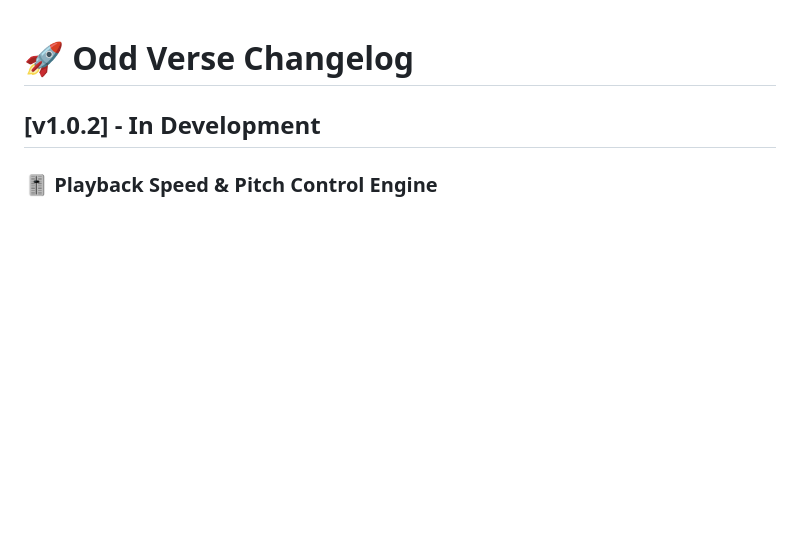
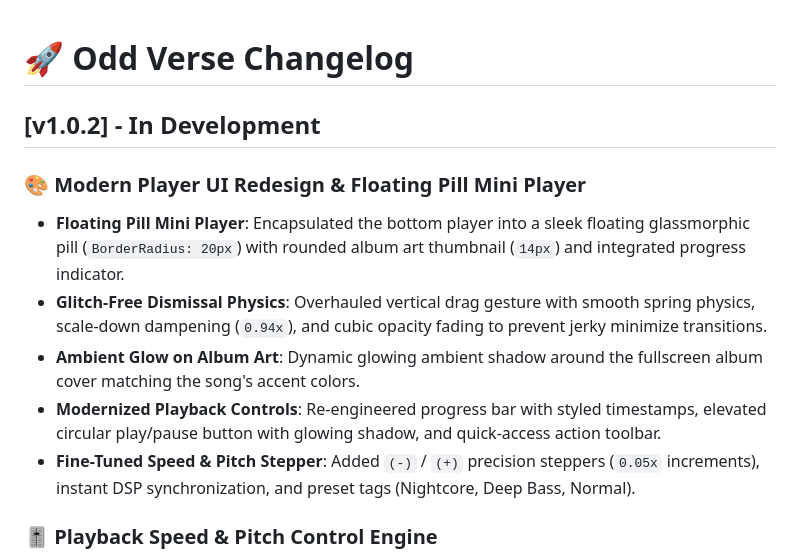
Before and after one commit to OddBoyXD/Odd-Verse, a Markdown page: CHANGELOG.md, the part around the change. Rendered like a GitHub page; blank space fills up the shorter version.

Commit message:
docs: Update CHANGELOG.md with Player UI redesign and floating pill mini player

```diff
--- a/CHANGELOG.md
+++ b/CHANGELOG.md
@@ -1,6 +1,13 @@
 # 🚀 Odd Verse Changelog
 
 ## [v1.0.2] - In Development
+
+### 🎨 Modern Player UI Redesign & Floating Pill Mini Player
+- **Floating Pill Mini Player**: Encapsulated the bottom player into a sleek floating glassmorphic pill (`BorderRadius: 20px`) with rounded album art thumbnail (`14px`) and integrated progress indicator.
+- **Glitch-Free Dismissal Physics**: Overhauled vertical drag gesture with smooth spring physics, scale-down dampening (`0.94x`), and cubic opacity fading to prevent jerky minimize transitions.
+- **Ambient Glow on Album Art**: Dynamic glowing ambient shadow around the fullscreen album cover matching the song's accent colors.
+- **Modernized Playback Controls**: Re-engineered progress bar with styled timestamps, elevated circular play/pause button with glowing shadow, and quick-access action toolbar.
+- **Fine-Tuned Speed & Pitch Stepper**: Added `(-)` / `(+)` precision steppers (`0.05x` increments), instant DSP synchronization, and preset tags (Nightcore, Deep Bass, Normal).
 
 ### 🎚️ Playback Speed & Pitch Control Engine
 - **Full Precision Speed Control (0.5x – 2.0x)**: Seamlessly adjust playback speed from half-speed (0.5x) up to double speed (2.0x) with 0.05x precision increments or 1-tap quick preset chips (`0.5x`, `0.75x`, `1.0x`, `1.25x`, `1.5x`, `1.75x`, `2.0x`).
```
